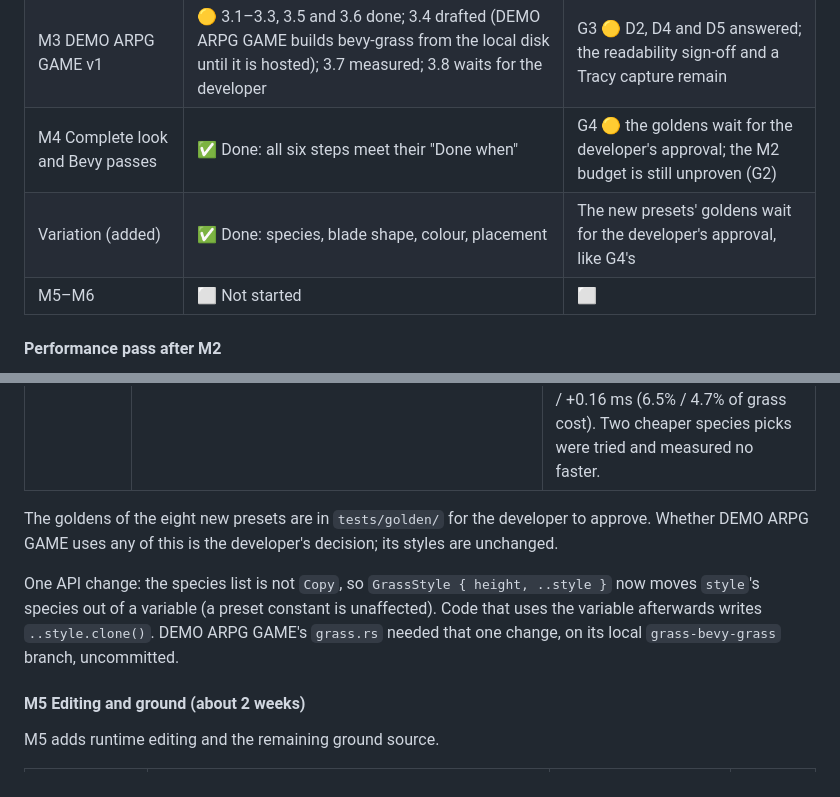
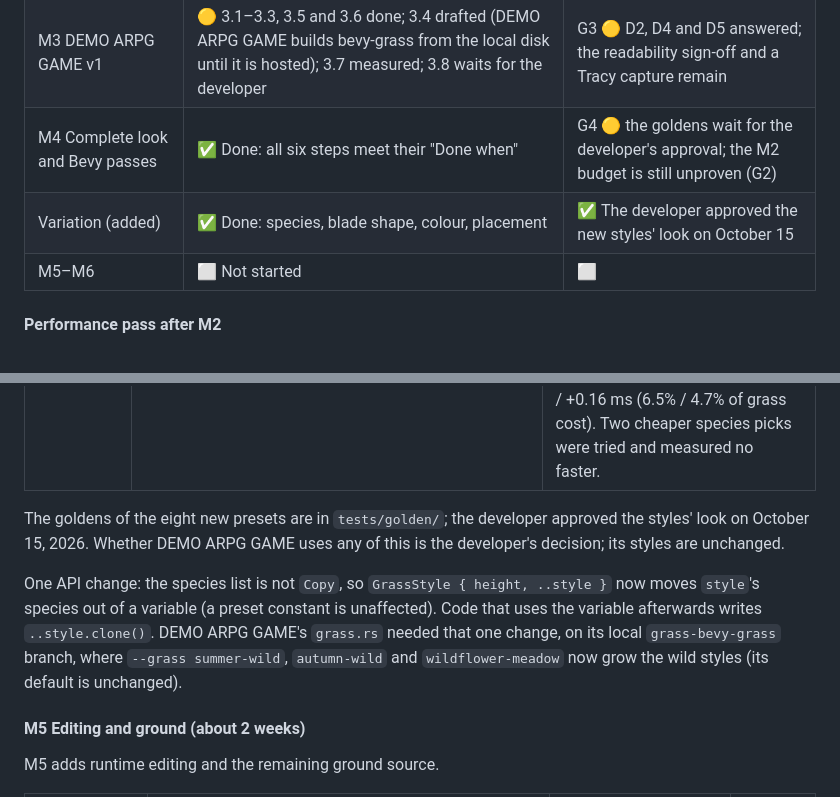
Before and after one commit to GEMI/bevy-grass, a Markdown page: bevy-grass-architecture-plan.md, 2 parts joined by grey strips. Drawn GitHub-style.

Commit message:
docs: the developer approved the variation styles; DEMO ARPG GAME can try them
Co-Authored-By: Claude Opus 5.5 <noreply@anthropic.com>
Claude-Session: https://claude.ai/code/session_017urUQHbcCMMa61K3k3LA5L

```diff
--- a/bevy-grass-architecture-plan.md
+++ b/bevy-grass-architecture-plan.md
@@ -450,7 +450,7 @@ Estimates are rough, for one developer working with agents: about 12 weeks to th
 | M2 GPU-driven core | 🟡 Built; five steps still have a "Done when" check not run (2.1, 2.2, 2.4, 2.5, 2.6) | G2 ⬜ needs RTX 3060 class hardware |
 | M3 DEMO ARPG GAME v1 | 🟡 3.1–3.3, 3.5 and 3.6 done; 3.4 drafted (DEMO ARPG GAME builds bevy-grass from the local disk until it is hosted); 3.7 measured; 3.8 waits for the developer | G3 🟡 D2, D4 and D5 answered; the readability sign-off and a Tracy capture remain |
 | M4 Complete look and Bevy passes | ✅ Done: all six steps meet their "Done when" | G4 🟡 the goldens wait for the developer's approval; the M2 budget is still unproven (G2) |
-| Variation (added) | ✅ Done: species, blade shape, colour, placement | The new presets' goldens wait for the developer's approval, like G4's |
+| Variation (added) | ✅ Done: species, blade shape, colour, placement | ✅ The developer approved the new styles' look on October 15 |
 | M5–M6 | ⬜ Not started | ⬜ |
 
 #### Performance pass after M2
@@ -656,9 +656,9 @@ The developer asked for grass that varies the way real fields do, with every kin
 | V.4 Placement | Tufts (`tufts`, `tuft_size`): each candidate moves part of the way to its nearest tuft centre, each tuft pulling by its own amount, and leans out from it. Tuft centres come from a 256 KB table like the clump table (a jittered grid's Voronoi cells, 64 tufts a side), because searching nine centres per blade made the clump lookup 40–130% slower in M3. The blade count does not change. Bare patches (`bare_patches`, `bare_patch_size`): density times a smooth step of a two-sample noise, the second sample turned and scaled so the pattern does not visibly repeat; the threshold for a given share comes from the noise's measured distribution (unit test: within 3% of the share). Both are uniform branches per workgroup, skipped when off. | ✅ Done |
 | V.5 Presets, example and cost | `SUMMER_WILD`, `AUTUMN_WILD` and `WILDFLOWER_MEADOW` (`GrassStyle::WILD`) use everything; the `variation` example switches each kind on and off over one of them; the bench has `--species`, `--tufts`, `--shape` and `--variation`. | ✅ Done. Cost on the T1200 (paired runs, perspective / DEMO ARPG GAME's camera, in `docs/performance.md`): with everything off, as M4 (+0.07 / −0.09 ms, noise); tufts and bare patches, and blade shape, free; colour +0.14 / +0.08 ms; four plants on 21% of the blades +0.28 / +0.16 ms (6.5% / 4.7% of grass cost). Two cheaper species picks were tried and measured no faster. |
 
-The goldens of the eight new presets are in `tests/golden/` for the developer to approve. Whether DEMO ARPG GAME uses any of this is the developer's decision; its styles are unchanged.
+The goldens of the eight new presets are in `tests/golden/`; the developer approved the styles' look on October 15, 2026. Whether DEMO ARPG GAME uses any of this is the developer's decision; its styles are unchanged.
 
-One API change: the species list is not `Copy`, so `GrassStyle { height, ..style }` now moves `style`'s species out of a variable (a preset constant is unaffected). Code that uses the variable afterwards writes `..style.clone()`. DEMO ARPG GAME's `grass.rs` needed that one change, on its local `grass-bevy-grass` branch, uncommitted.
+One API change: the species list is not `Copy`, so `GrassStyle { height, ..style }` now moves `style`'s species out of a variable (a preset constant is unaffected). Code that uses the variable afterwards writes `..style.clone()`. DEMO ARPG GAME's `grass.rs` needed that one change, on its local `grass-bevy-grass` branch, where `--grass summer-wild`, `autumn-wild` and `wildflower-meadow` now grow the wild styles (its default is unchanged).
 
 #### M5 Editing and ground (about 2 weeks)
 
```
